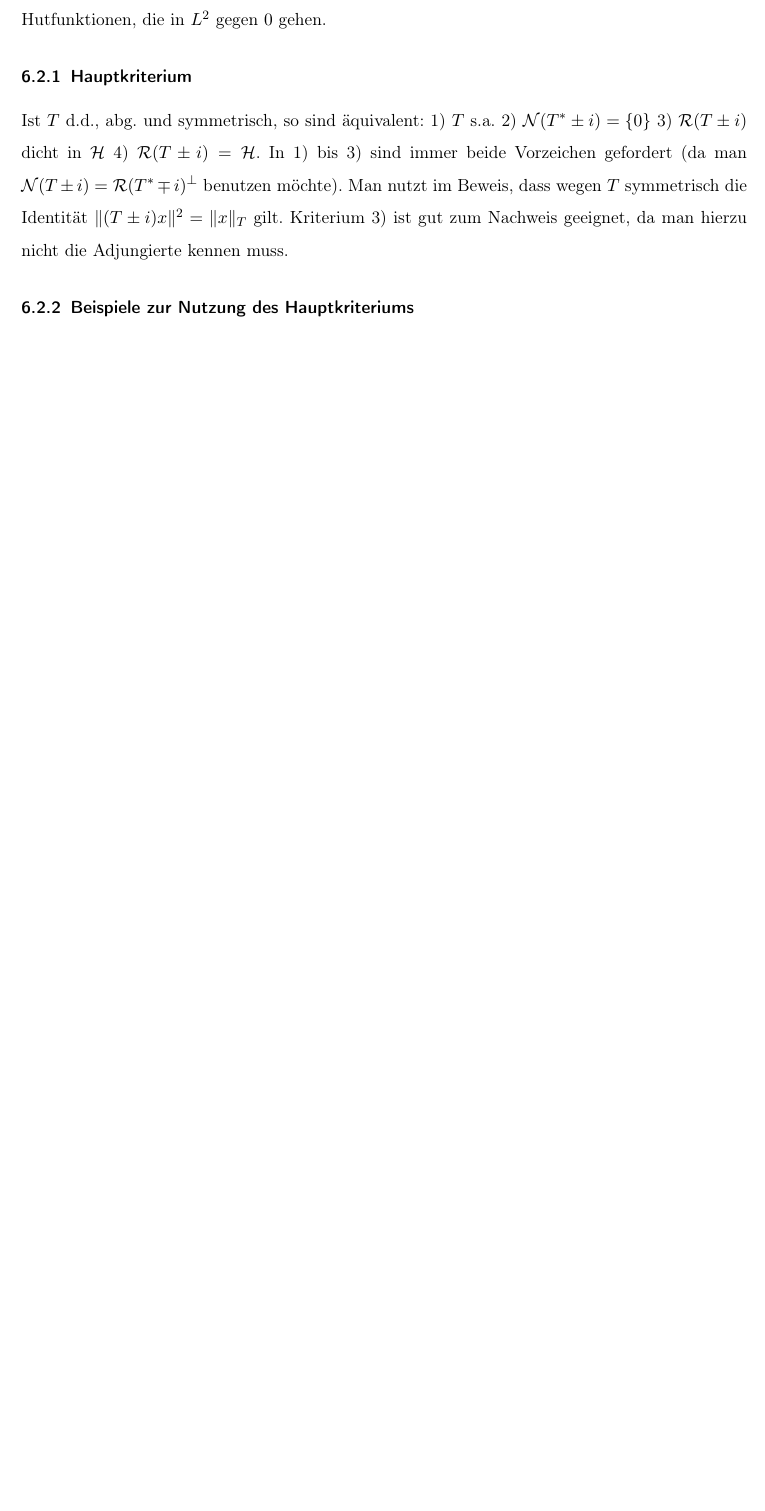
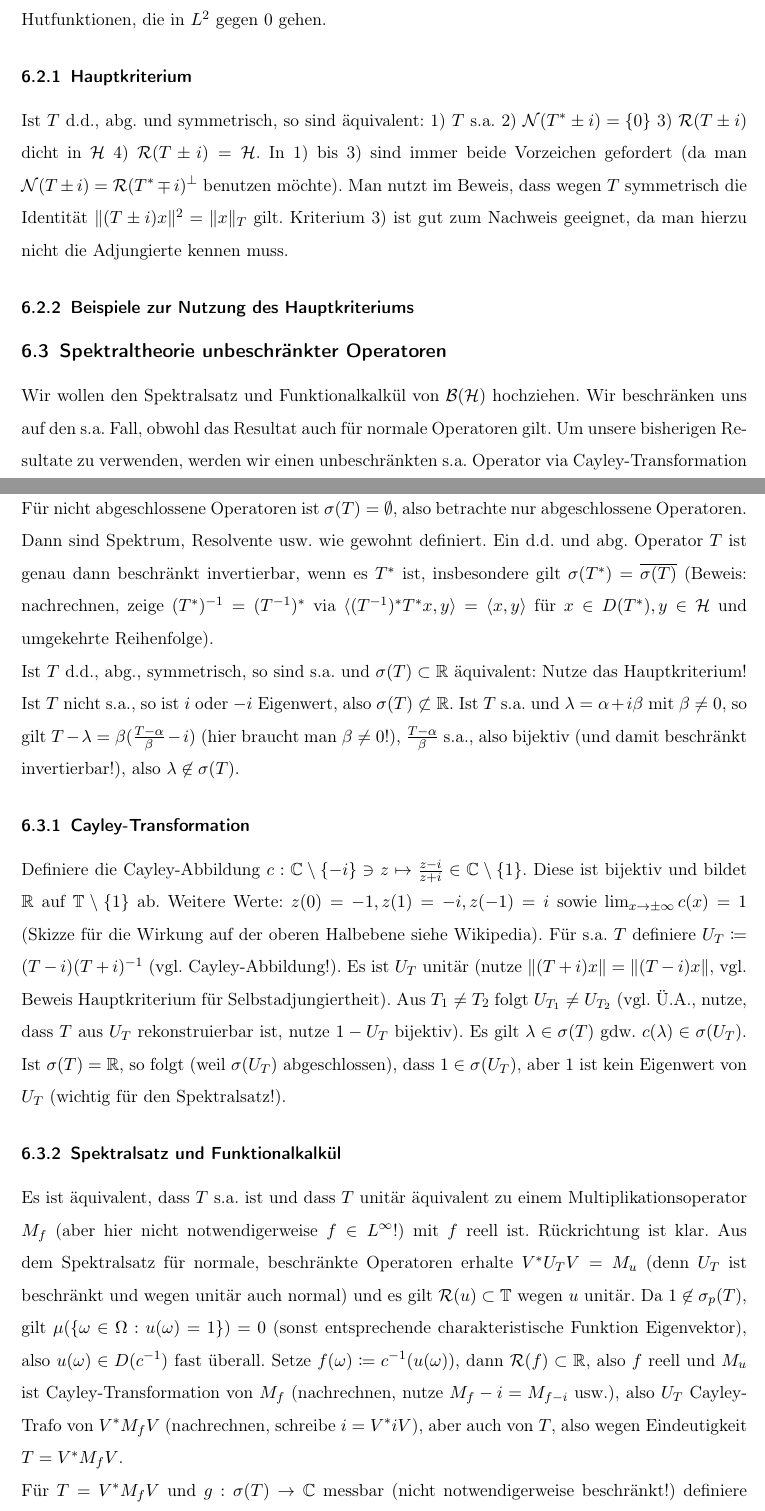
Before and after one commit to sbechtel/spekops_zusammenfassung, a LaTeX document (zusammenfassung.tex): part of page 11 of 11 before the commit and two parts of pages 11 and 12 of 12 after it, the two joined at a grey line, cut so that both start at the same text, the shorter picture padded with empty space. Compiled offline with pdfLaTeX.

Commit message:
Spektraltheorie für unbeschränkte Operatoren

```diff
--- a/zusammenfassung.tex
+++ b/zusammenfassung.tex
@@ -327,4 +327,22 @@ Ist $T$ d.d., abg. und symmetrisch, so sind äquivalent: 1) $T$ s.a. 2) $\Nc(T^*
 
 % TODO hinzufügen
 
+\subsection{Spektraltheorie unbeschränkter Operatoren}
+
+Wir wollen den Spektralsatz und Funktionalkalkül von $\B(\Hc)$ hochziehen. Wir beschränken uns auf den s.a. Fall, obwohl das Resultat auch für normale Operatoren gilt. Um unsere bisherigen Resultate zu verwenden, werden wir einen unbeschränkten s.a. Operator via Cayley-Transformation in einen beschränkten Operator überführen.
+
+Für nicht abgeschlossene Operatoren ist $\sigma(T)=\emptyset$, also betrachte nur abgeschlossene Operatoren. Dann sind Spektrum, Resolvente usw. wie gewohnt definiert. Ein d.d. und abg. Operator $T$ ist genau dann beschränkt invertierbar, wenn es $T^*$ ist, insbesondere gilt $\sigma(T^*)=\overline{\sigma(T)}$ (Beweis: nachrechnen, zeige $(T^*)^{-1}=(T^{-1})^*$ via $\langle (T^{-1})^*T^*x,y \rangle = \langle x, y \rangle$ für $x\in D(T^*), y\in \Hc$ und umgekehrte Reihenfolge).
+
+Ist $T$ d.d., abg., symmetrisch, so sind s.a. und $\sigma(T)\subset \R$ äquivalent: Nutze das Hauptkriterium! Ist $T$ nicht s.a., so ist $i$ oder $-i$ Eigenwert, also $\sigma(T) \not\subset \R$. Ist $T$ s.a. und $\lambda=\alpha + i\beta$ mit $\beta\neq 0$, so gilt $T-\lambda = \beta(\frac{T-\alpha}{\beta}-i)$ (hier braucht man $\beta\neq 0$!), $\frac{T-\alpha}{\beta}$ s.a., also bijektiv (und damit beschränkt invertierbar!), also $\lambda \not\in \sigma(T)$.
+
+\subsubsection{Cayley-Transformation}
+
+Definiere die Cayley-Abbildung $c: \C\setminus \{-i\} \ni z \mapsto \frac{z-i}{z+i} \in \C\setminus \{1\}$. Diese ist bijektiv und bildet $\R$ auf $\mathbb{T} \setminus \{1\}$ ab. Weitere Werte: $z(0)=-1, z(1)=-i, z(-1)=i$ sowie $\lim_{x\to \pm \infty} c(x) = 1$ (Skizze für die Wirkung auf der oberen Halbebene siehe Wikipedia). Für s.a. $T$ definiere $U_T\coloneqq (T-i)(T+i)^{-1}$ (vgl. Cayley-Abbildung!). Es ist $U_T$ unitär (nutze $\|(T+i)x\|=\|(T-i)x\|$, vgl. Beweis Hauptkriterium für Selbstadjungiertheit). Aus $T_1\neq T_2$ folgt $U_{T_1}\neq U_{T_2}$ (vgl. Ü.A., nutze, dass $T$ aus $U_T$ rekonstruierbar ist, nutze $1-U_T$ bijektiv). Es gilt $\lambda\in \sigma(T)$ gdw. $c(\lambda)\in \sigma(U_T)$. Ist $\sigma(T)=\R$, so folgt (weil $\sigma(U_T)$ abgeschlossen), dass $1\in \sigma(U_T)$, aber $1$ ist kein Eigenwert von $U_T$ (wichtig für den Spektralsatz!).
+
+\subsubsection{Spektralsatz und Funktionalkalkül}
+
+Es ist äquivalent, dass $T$ s.a. ist und dass $T$ unitär äquivalent zu einem Multiplikationsoperator $M_f$ (aber hier nicht notwendigerweise $f\in L^\infty$!) mit $f$ reell ist. Rückrichtung ist klar. Aus dem Spektralsatz für normale, beschränkte Operatoren erhalte $V^*U_TV=M_u$ (denn $U_T$ ist beschränkt und wegen unitär auch normal) und es gilt $\Rc(u)\subset \mathbb T$ wegen $u$ unitär. Da $1\not\in \sigma_p(T)$, gilt $\mu(\{\omega\in \Omega: u(\omega)=1\})=0$ (sonst entsprechende charakteristische Funktion Eigenvektor), also $u(\omega)\in D(c^{-1})$ fast überall. Setze $f(\omega)\coloneqq c^{-1}(u(\omega))$, dann $\Rc(f) \subset \R$, also $f$ reell und $M_u$ ist Cayley-Transformation von $M_f$ (nachrechnen, nutze $M_f-i=M_{f-i}$ usw.), also $U_T$ Cayley-Trafo von $V^*M_fV$ (nachrechnen, schreibe $i=V^*iV$), aber auch von $T$, also wegen Eindeutigkeit $T=V^*M_fV$.
+
+Für $T=V^*M_fV$ und $g:\sigma(T)\to \C$ messbar (nicht notwendigerweise beschränkt!) definiere Funktionalkalkül via $g(T)=V^*M_{g\circ f}V$.
+
 \end{document}
```
Also changed, not shown: zusammenfassung.pdf.
